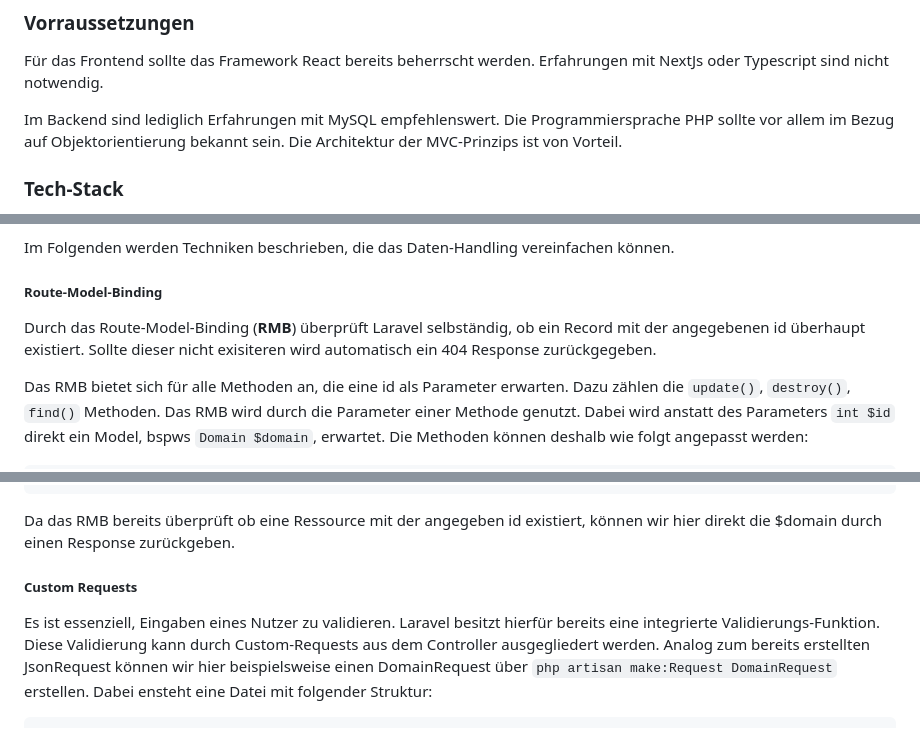
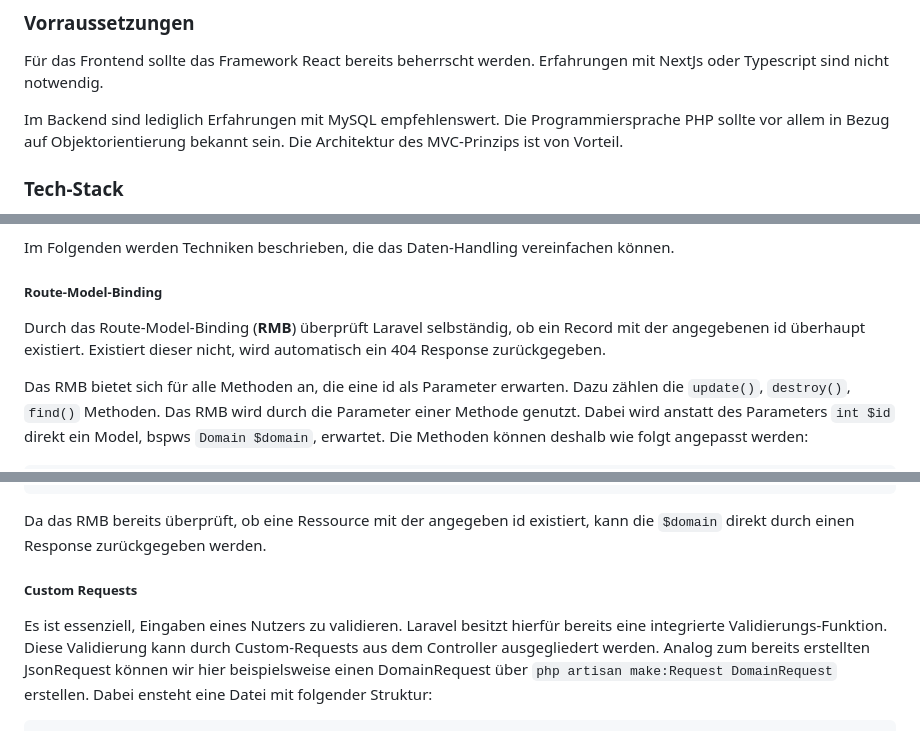
Before and after one commit to ppm-tjohann/core_web_vitals, a Markdown page: README.md, 3 parts joined by grey strips. Rendered like a GitHub page.

````diff
--- a/README.md
+++ b/README.md
@@ -36,8 +36,8 @@ Für das Frontend sollte das Framework React bereits beherrscht werden.
 Erfahrungen mit NextJs oder Typescript sind nicht notwendig.
 
 Im Backend sind lediglich Erfahrungen mit MySQL empfehlenswert. Die
-Programmiersprache PHP sollte vor allem im Bezug auf Objektorientierung bekannt
-sein. Die Architektur der MVC-Prinzips ist von Vorteil.
+Programmiersprache PHP sollte vor allem in Bezug auf Objektorientierung bekannt
+sein. Die Architektur des MVC-Prinzips ist von Vorteil.
 
 ### Tech-Stack
 
@@ -362,8 +362,8 @@ können.
 ##### Route-Model-Binding
 
 Durch das Route-Model-Binding (**RMB**) überprüft Laravel selbständig, ob ein
-Record mit der angegebenen id überhaupt existiert. Sollte dieser nicht
-exisiteren wird automatisch ein 404 Response zurückgegeben.
+Record mit der angegebenen id überhaupt existiert. Existiert dieser nicht, wird
+automatisch ein 404 Response zurückgegeben.
 
 Das RMB bietet sich für alle Methoden an, die eine id als Parameter erwarten.
 Dazu zählen die
@@ -385,12 +385,12 @@ Methoden können deshalb wie folgt angepasst werden:
     }
 ```
 
-Da das RMB bereits überprüft ob eine Ressource mit der angegeben id existiert,
-können wir hier direkt die $domain durch einen Response zurückgeben.
+Da das RMB bereits überprüft, ob eine Ressource mit der angegeben id existiert,
+kann die ```$domain``` direkt durch einen Response zurückgegeben werden.
 
 ##### Custom Requests
 
-Es ist essenziell, Eingaben eines Nutzer zu validieren. Laravel besitzt hierfür
+Es ist essenziell, Eingaben eines Nutzers zu validieren. Laravel besitzt hierfür
 bereits eine integrierte Validierungs-Funktion. Diese Validierung kann durch
 Custom-Requests aus dem Controller ausgegliedert werden. Analog zum bereits
 erstellten JsonRequest können wir hier beispielsweise einen DomainRequest
````
Also changed, not shown: other parts of README.md (+75 -8 lines).
